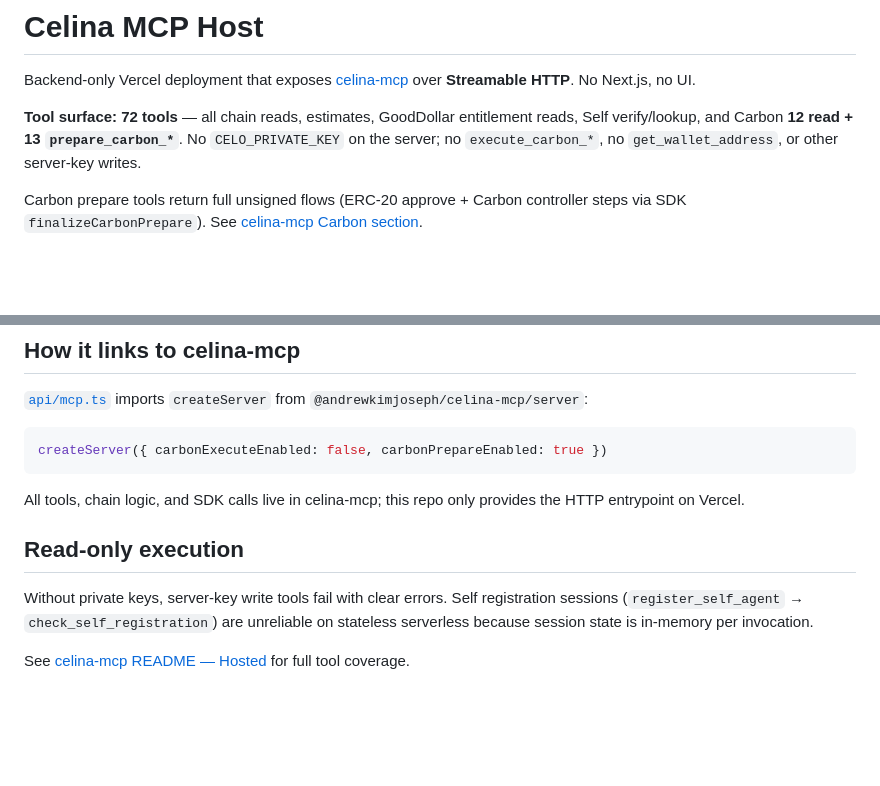
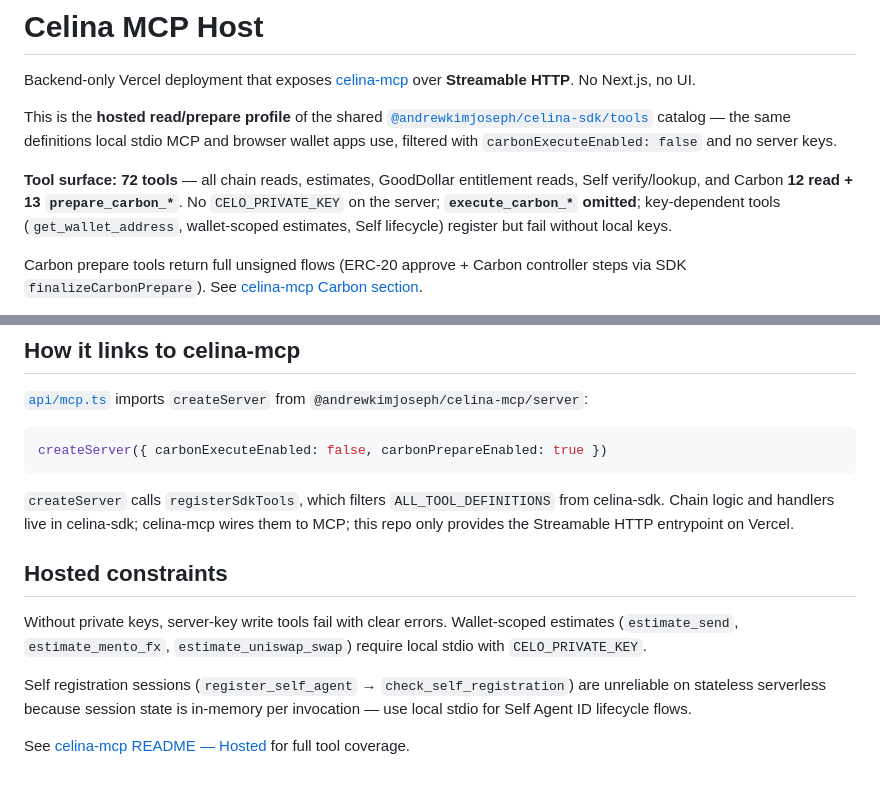
Before and after one commit to andrewkimjoseph/celina-mcp-host, a Markdown page: README.md, 2 parts joined by grey strips. Drawn GitHub-style; blank space fills up the shorter version.

Commit message:
docs: clarify hosted profile uses shared SDK tool catalog.
Document registerSdkTools wiring, accurate hosted constraints, and key-dependent tool behavior on serverless.

Co-authored-by: Cursor <cursoragent@cursor.com>

````diff
--- a/README.md
+++ b/README.md
@@ -6,7 +6,9 @@
 
 Backend-only Vercel deployment that exposes [celina-mcp](../celina-mcp) over **Streamable HTTP**. No Next.js, no UI.
 
-**Tool surface:** **72 tools** — all chain reads, estimates, GoodDollar entitlement reads, Self verify/lookup, and Carbon **12 read + 13 `prepare_carbon_*`**. No `CELO_PRIVATE_KEY` on the server; no `execute_carbon_*`, no `get_wallet_address`, or other server-key writes.
+This is the **hosted read/prepare profile** of the shared [`@andrewkimjoseph/celina-sdk/tools`](https://www.npmjs.com/package/@andrewkimjoseph/celina-sdk) catalog — the same definitions local stdio MCP and browser wallet apps use, filtered with `carbonExecuteEnabled: false` and no server keys.
+
+**Tool surface:** **72 tools** — all chain reads, estimates, GoodDollar entitlement reads, Self verify/lookup, and Carbon **12 read + 13 `prepare_carbon_*`**. No `CELO_PRIVATE_KEY` on the server; **`execute_carbon_*` omitted**; key-dependent tools (`get_wallet_address`, wallet-scoped estimates, Self lifecycle) register but fail without local keys.
 
 Carbon prepare tools return full unsigned flows (ERC-20 approve + Carbon controller steps via SDK `finalizeCarbonPrepare`). See [celina-mcp Carbon section](../celina-mcp/README.md#carbon-defi-on-celo).
 
@@ -98,10 +100,12 @@ For stdio-only clients, use [mcp-remote](https://www.npmjs.com/package/mcp-remot
 createServer({ carbonExecuteEnabled: false, carbonPrepareEnabled: true })
 ```
 
-All tools, chain logic, and SDK calls live in celina-mcp; this repo only provides the HTTP entrypoint on Vercel.
+`createServer` calls `registerSdkTools`, which filters `ALL_TOOL_DEFINITIONS` from celina-sdk. Chain logic and handlers live in celina-sdk; celina-mcp wires them to MCP; this repo only provides the Streamable HTTP entrypoint on Vercel.
 
-## Read-only execution
+## Hosted constraints
 
-Without private keys, server-key write tools fail with clear errors. Self registration sessions (`register_self_agent` → `check_self_registration`) are unreliable on stateless serverless because session state is in-memory per invocation.
+Without private keys, server-key write tools fail with clear errors. Wallet-scoped estimates (`estimate_send`, `estimate_mento_fx`, `estimate_uniswap_swap`) require local stdio with `CELO_PRIVATE_KEY`.
 
-See [celina-mcp README — Hosted](../celina-mcp/README.md#hosted-read-only) for full tool coverage.
+Self registration sessions (`register_self_agent` → `check_self_registration`) are unreliable on stateless serverless because session state is in-memory per invocation — use local stdio for Self Agent ID lifecycle flows.
+
+See [celina-mcp README — Hosted](../celina-mcp/README.md#hosted-reads--prepare) for full tool coverage.
````
